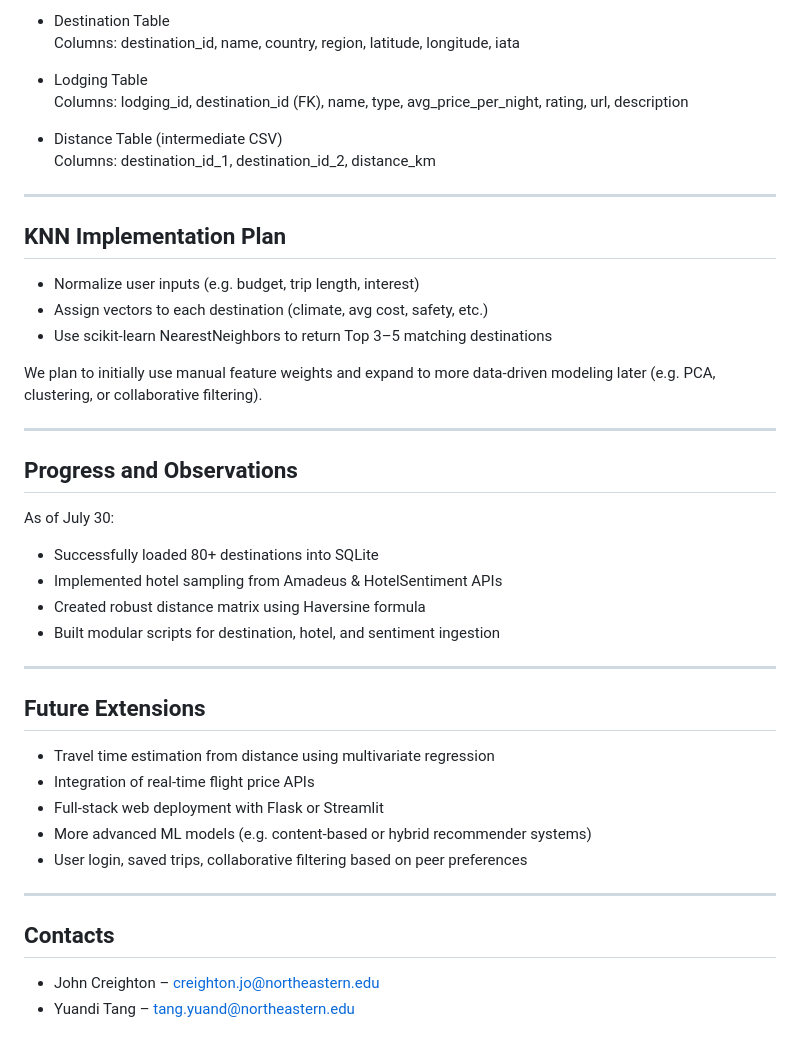
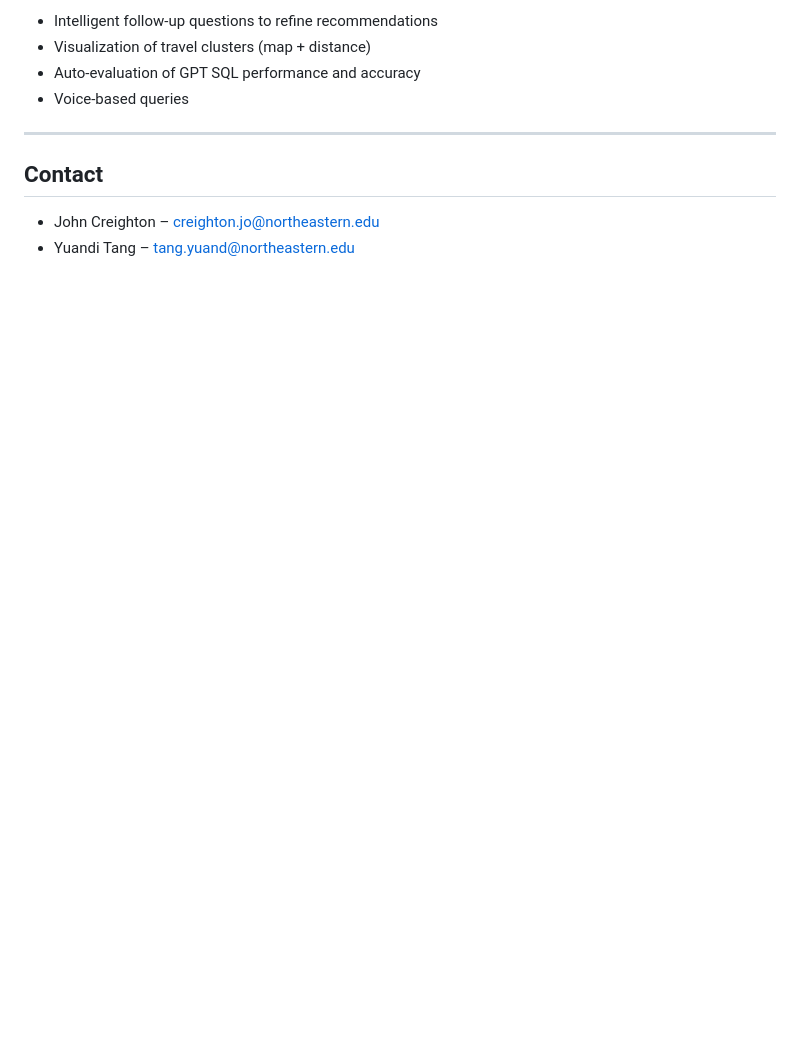
Before and after one commit to yuanditang/Trip-Recommender-Application, a Markdown page: README.md, the part around one of its changes. GitHub-like rendering; blank space fills up the shorter version.

```diff
--- a/README.md
+++ b/README.md
@@ -82,47 +94,12 @@ Why KNN?
 
-- Destination Table
-  Columns: destination_id, name, country, region, latitude, longitude, iata
-
-- Lodging Table
-  Columns: lodging_id, destination_id (FK), name, type, avg_price_per_night, rating, url, description
-
-- Distance Table (intermediate CSV)
-  Columns: destination_id_1, destination_id_2, distance_km
+- Intelligent follow-up questions to refine recommendations
+- Visualization of travel clusters (map + distance)
+- Auto-evaluation of GPT SQL performance and accuracy
+- Voice-based queries
 
 ---
 
-## KNN Implementation Plan
-
-- Normalize user inputs (e.g. budget, trip length, interest)
-- Assign vectors to each destination (climate, avg cost, safety, etc.)
-- Use scikit-learn NearestNeighbors to return Top 3–5 matching destinations
-
-We plan to initially use manual feature weights and expand to more data-driven modeling later (e.g. PCA, clustering, or collaborative filtering).
-
----
-
-## Progress and Observations
-
-As of July 30:
-
-- Successfully loaded 80+ destinations into SQLite
-- Implemented hotel sampling from Amadeus & HotelSentiment APIs
-- Created robust distance matrix using Haversine formula
-- Built modular scripts for destination, hotel, and sentiment ingestion
-
----
-
-## Future Extensions
-
-- Travel time estimation from distance using multivariate regression
-- Integration of real-time flight price APIs
-- Full-stack web deployment with Flask or Streamlit
-- More advanced ML models (e.g. content-based or hybrid recommender systems)
-- User login, saved trips, collaborative filtering based on peer preferences
-
----
-
-## Contacts
+## Contact
 
 - John Creighton – creighton.jo@northeastern.edu
 - Yuandi Tang – tang.yuand@northeastern.edu
```
Also changed, not shown: other parts of README.md (+54 -42 lines).
